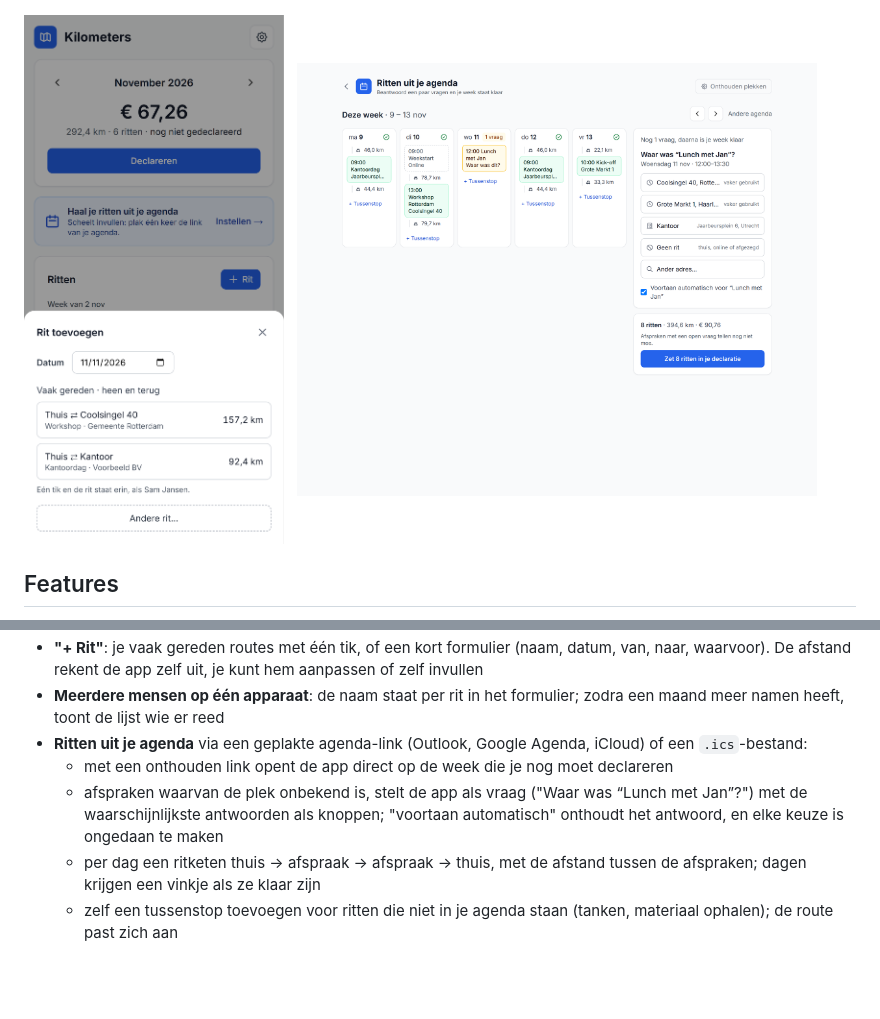
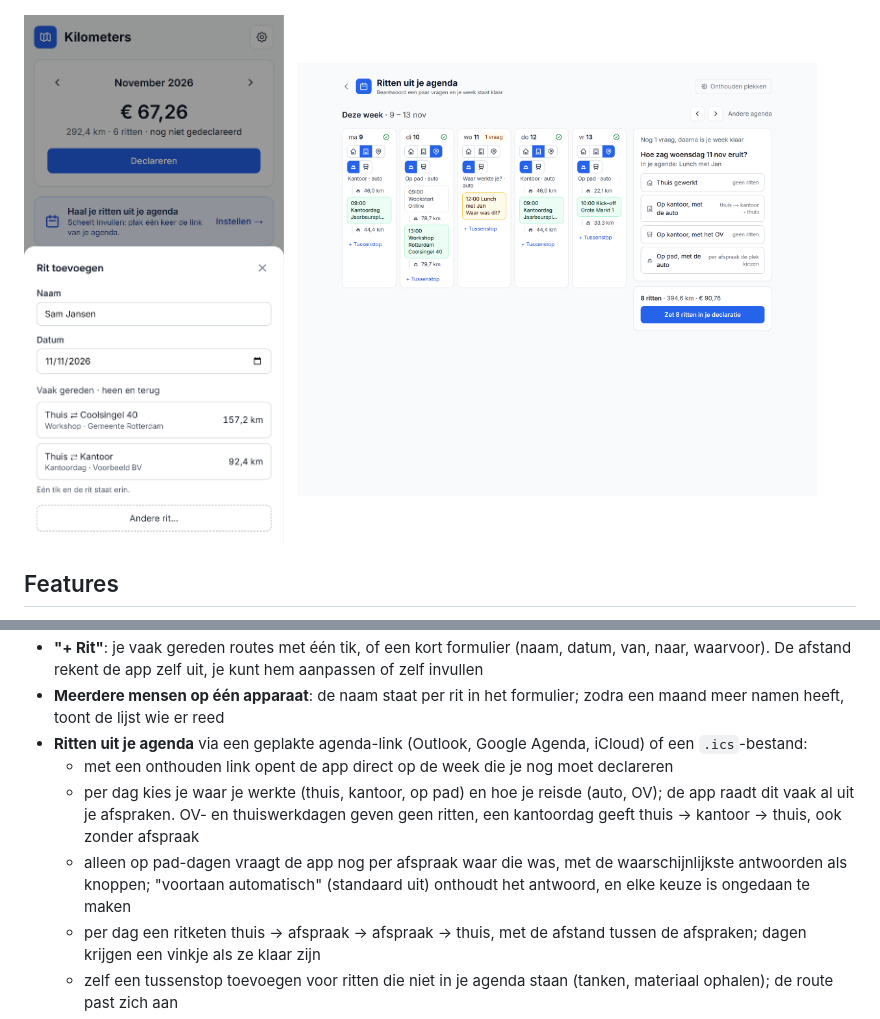
Before and after one commit to Miwat00/km-declaratie, a Markdown page: README.md, 2 parts joined by grey strips. Drawn GitHub-style; pictures changed too: docs/screenshots/agenda-week.png, docs/screenshots/mobiel.png; blank space fills up the shorter version.

```diff
--- a/README.md
+++ b/README.md
@@ -25,7 +25,8 @@ Houd je zakelijke kilometers bij en declareer ze in een paar tikken. Vul start-
 - **Meerdere mensen op één apparaat**: de naam staat per rit in het formulier; zodra een maand meer namen heeft, toont de lijst wie er reed
 - **Ritten uit je agenda** via een geplakte agenda-link (Outlook, Google Agenda, iCloud) of een `.ics`-bestand:
   - met een onthouden link opent de app direct op de week die je nog moet declareren
-  - afspraken waarvan de plek onbekend is, stelt de app als vraag ("Waar was “Lunch met Jan”?") met de waarschijnlijkste antwoorden als knoppen; "voortaan automatisch" onthoudt het antwoord, en elke keuze is ongedaan te maken
+  - per dag kies je waar je werkte (thuis, kantoor, op pad) en hoe je reisde (auto, OV); de app raadt dit vaak al uit je afspraken. OV- en thuiswerkdagen geven geen ritten, een kantoordag geeft thuis → kantoor → thuis, ook zonder afspraak
+  - alleen op pad-dagen vraagt de app nog per afspraak waar die was, met de waarschijnlijkste antwoorden als knoppen; "voortaan automatisch" (standaard uit) onthoudt het antwoord, en elke keuze is ongedaan te maken
   - per dag een ritketen thuis → afspraak → afspraak → thuis, met de afstand tussen de afspraken; dagen krijgen een vinkje als ze klaar zijn
   - zelf een tussenstop toevoegen voor ritten die niet in je agenda staan (tanken, materiaal ophalen); de route past zich aan
   - herkent terugkerende, verplaatste, geannuleerde en online afspraken (Teams/Zoom) en zoekt adressen uit het locatieveld op
```
Also changed, not shown: 9 other files.
